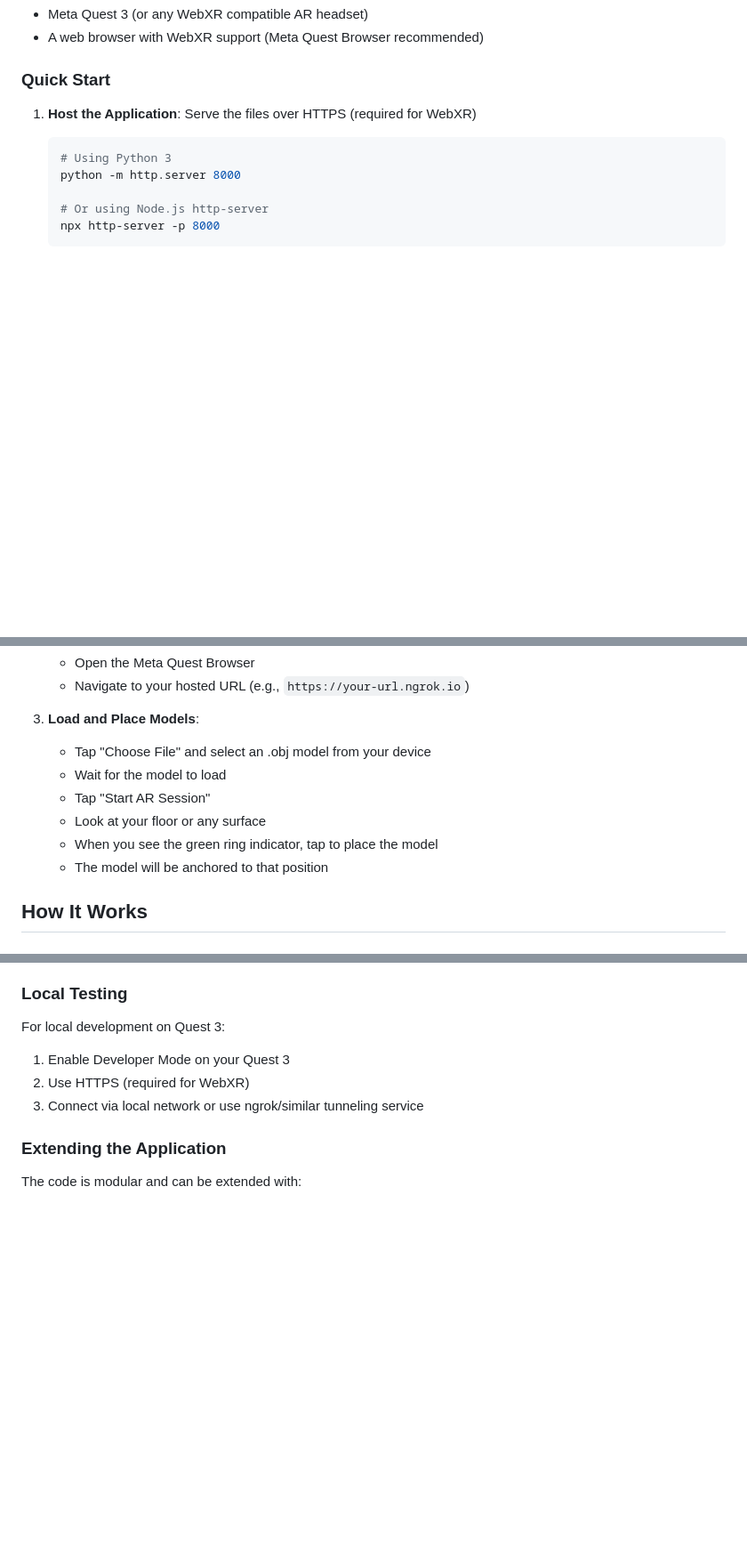
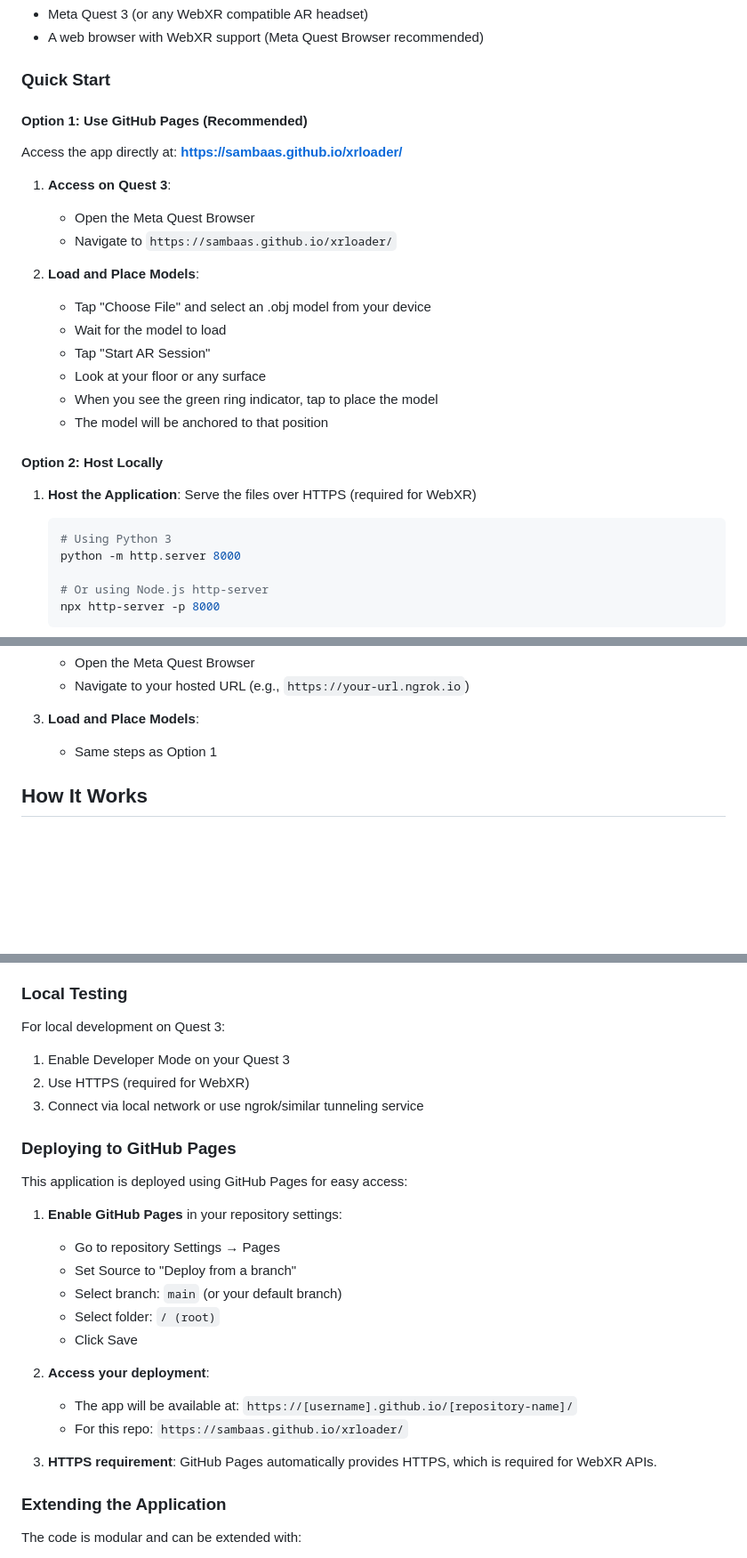
Before and after one commit to sambaas/xrloader, a Markdown page: README.md, 3 parts joined by grey strips. Shown at 89% size. Rendered like a GitHub page; blank space fills up the shorter version.

Commit message:
Add GitHub Pages setup and deployment instructions to README
Co-authored-by: sambaas <11850024+sambaas@users.noreply.github.com>

````diff
--- a/README.md
+++ b/README.md
@@ -20,6 +20,24 @@ A WebXR application that allows you to load .obj 3D models and place them in you
 
 ### Quick Start
 
+#### Option 1: Use GitHub Pages (Recommended)
+
+Access the app directly at: **https://sambaas.github.io/xrloader/**
+
+1. **Access on Quest 3**:
+   - Open the Meta Quest Browser
+   - Navigate to `https://sambaas.github.io/xrloader/`
+
+2. **Load and Place Models**:
+   - Tap "Choose File" and select an .obj model from your device
+   - Wait for the model to load
+   - Tap "Start AR Session"
+   - Look at your floor or any surface
+   - When you see the green ring indicator, tap to place the model
+   - The model will be anchored to that position
+
+#### Option 2: Host Locally
+
 1. **Host the Application**: Serve the files over HTTPS (required for WebXR)
    ```bash
    # Using Python 3
@@ -39,12 +57,7 @@ A WebXR application that allows you to load .obj 3D models and place them in you
    - Navigate to your hosted URL (e.g., `https://your-url.ngrok.io`)
 
 3. **Load and Place Models**:
-   - Tap "Choose File" and select an .obj model from your device
-   - Wait for the model to load
-   - Tap "Start AR Session"
-   - Look at your floor or any surface
-   - When you see the green ring indicator, tap to place the model
-   - The model will be anchored to that position
+   - Same steps as Option 1
 
 ## How It Works
 
@@ -124,6 +137,23 @@ For local development on Quest 3:
 2. Use HTTPS (required for WebXR)
 3. Connect via local network or use ngrok/similar tunneling service
 
+### Deploying to GitHub Pages
+
+This application is deployed using GitHub Pages for easy access:
+
+1. **Enable GitHub Pages** in your repository settings:
+   - Go to repository Settings → Pages
+   - Set Source to "Deploy from a branch"
+   - Select branch: `main` (or your default branch)
+   - Select folder: `/ (root)`
+   - Click Save
+
+2. **Access your deployment**:
+   - The app will be available at: `https://[username].github.io/[repository-name]/`
+   - For this repo: `https://sambaas.github.io/xrloader/`
+
+3. **HTTPS requirement**: GitHub Pages automatically provides HTTPS, which is required for WebXR APIs.
+
 ### Extending the Application
 
 The code is modular and can be extended with:
````
